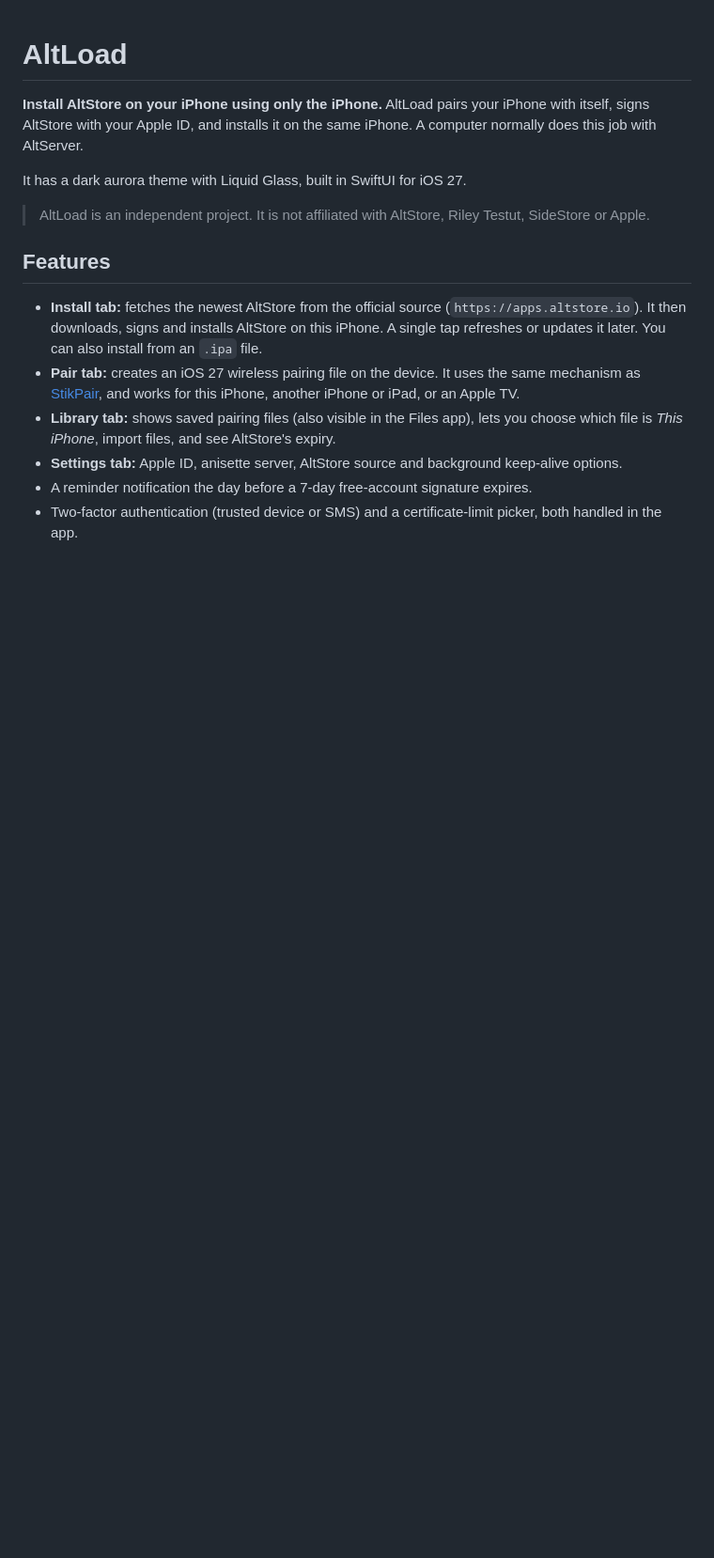
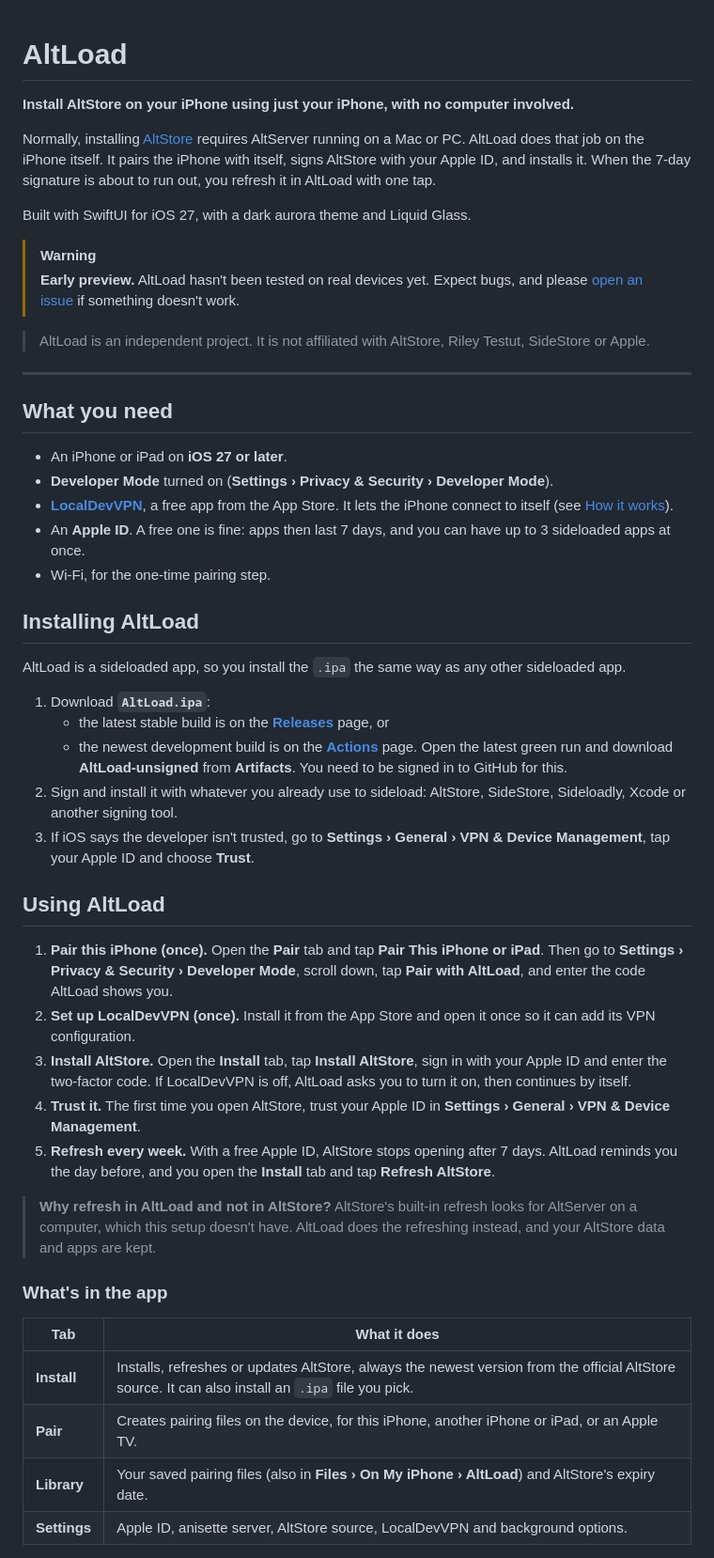
Before and after one commit to mirazbakis/AltLoad, a Markdown page: README.md, the part around one of its changes. Shown at 94% size. Rendered like a GitHub page; blank space fills up the shorter version.

```diff
--- a/README.md
+++ b/README.md
@@ -1,16 +1,52 @@
 # AltLoad
 
-**Install AltStore on your iPhone using only the iPhone.** AltLoad pairs your iPhone with itself, signs AltStore with your Apple ID, and installs it on the same iPhone. A computer normally does this job with AltServer.
+**Install AltStore on your iPhone using just your iPhone, with no computer involved.**
 
-It has a dark aurora theme with Liquid Glass, built in SwiftUI for iOS 27.
+Normally, installing [AltStore](https://altstore.io) requires AltServer running on a Mac or PC. AltLoad does that job on the iPhone itself. It pairs the iPhone with itself, signs AltStore with your Apple ID, and installs it. When the 7-day signature is about to run out, you refresh it in AltLoad with one tap.
+
+Built with SwiftUI for iOS 27, with a dark aurora theme and Liquid Glass.
+
+> [!WARNING]
+> **Early preview.** AltLoad hasn't been tested on real devices yet. Expect bugs, and please [open an issue](https://github.com/mirazbakis/AltLoad/issues) if something doesn't work.
 
 > AltLoad is an independent project. It is not affiliated with AltStore, Riley Testut, SideStore or Apple.
 
-## Features
+---
 
-- **Install tab:** fetches the newest AltStore from the official source (`https://apps.altstore.io`). It then downloads, signs and installs AltStore on this iPhone. A single tap refreshes or updates it later. You can also install from an `.ipa` file.
-- **Pair tab:** creates an iOS 27 wireless pairing file on the device. It uses the same mechanism as [StikPair](https://github.com/StephenDev0/StikPair), and works for this iPhone, another iPhone or iPad, or an Apple TV.
-- **Library tab:** shows saved pairing files (also visible in the Files app), lets you choose which file is *This iPhone*, import files, and see AltStore's expiry.
-- **Settings tab:** Apple ID, anisette server, AltStore source and background keep-alive options.
-- A reminder notification the day before a 7-day free-account signature expires.
-- Two-factor authentication (trusted device or SMS) and a certificate-limit picker, both handled in the app.
+## What you need
+
+- An iPhone or iPad on **iOS 27 or later**.
+- **Developer Mode** turned on (**Settings › Privacy & Security › Developer Mode**).
+- **[LocalDevVPN](https://apps.apple.com/app/id6755608044)**, a free app from the App Store. It lets the iPhone connect to itself (see [How it works](#how-it-works)).
+- An **Apple ID**. A free one is fine: apps then last 7 days, and you can have up to 3 sideloaded apps at once.
+- Wi-Fi, for the one-time pairing step.
+
+## Installing AltLoad
+
+AltLoad is a sideloaded app, so you install the `.ipa` the same way as any other sideloaded app.
+
+1. Download **`AltLoad.ipa`**:
+   - the latest stable build is on the [**Releases**](https://github.com/mirazbakis/AltLoad/releases) page, or
+   - the newest development build is on the [**Actions**](https://github.com/mirazbakis/AltLoad/actions) page. Open the latest green run and download **AltLoad-unsigned** from **Artifacts**. You need to be signed in to GitHub for this.
+2. Sign and install it with whatever you already use to sideload: AltStore, SideStore, Sideloadly, Xcode or another signing tool.
+3. If iOS says the developer isn't trusted, go to **Settings › General › VPN & Device Management**, tap your Apple ID and choose **Trust**.
+
+## Using AltLoad
+
+1. **Pair this iPhone (once).** Open the **Pair** tab and tap **Pair This iPhone or iPad**. Then go to **Settings › Privacy & Security › Developer Mode**, scroll down, tap **Pair with AltLoad**, and enter the code AltLoad shows you.
+2. **Set up LocalDevVPN (once).** Install it from the App Store and open it once so it can add its VPN configuration.
+3. **Install AltStore.** Open the **Install** tab, tap **Install AltStore**, sign in with your Apple ID and enter the two-factor code. If LocalDevVPN is off, AltLoad asks you to turn it on, then continues by itself.
+4. **Trust it.** The first time you open AltStore, trust your Apple ID in **Settings › General › VPN & Device Management**.
+5. **Refresh every week.** With a free Apple ID, AltStore stops opening after 7 days. AltLoad reminds you the day before, and you open the **Install** tab and tap **Refresh AltStore**.
+
+> **Why refresh in AltLoad and not in AltStore?** AltStore's built-in refresh looks for AltServer on a computer, which this setup doesn't have. AltLoad does the refreshing instead, and your AltStore data and apps are kept.
+
+### What's in the app
+
+| Tab | What it does |
+|---|---|
+| **Install** | Installs, refreshes or updates AltStore, always the newest version from the official AltStore source. It can also install an `.ipa` file you pick. |
+| **Pair** | Creates pairing files on the device, for this iPhone, another iPhone or iPad, or an Apple TV. |
+| **Library** | Your saved pairing files (also in **Files › On My iPhone › AltLoad**) and AltStore's expiry date. |
+| **Settings** | Apple ID, anisette server, AltStore source, LocalDevVPN and background options. |
+
```
Also changed, not shown: other parts of README.md (+80 -52 lines).
